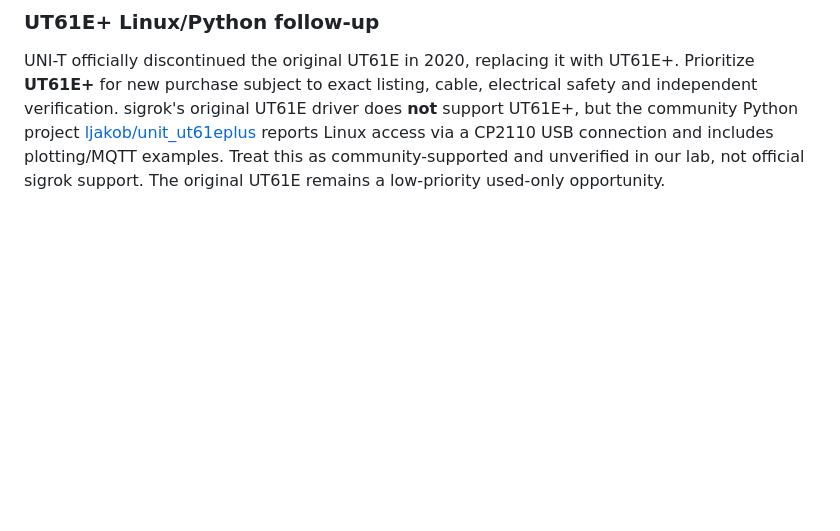
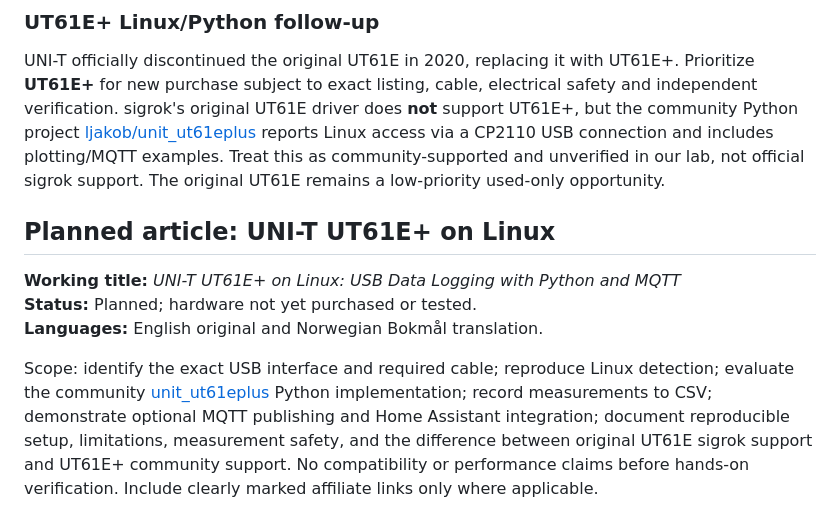
Before and after one commit to Ploos-AS/hackshack-labs, a Markdown page: docs/lab/INSTRUMENT-PURCHASE-CANDIDATES.md, the part around the change. GitHub-like rendering; blank space fills up the shorter version.

Commit message:
docs: plan UT61E+ Linux Python MQTT hands-on article

```diff
--- a/docs/lab/INSTRUMENT-PURCHASE-CANDIDATES.md
+++ b/docs/lab/INSTRUMENT-PURCHASE-CANDIDATES.md
@@ -57,3 +57,11 @@ Use for future HackShack Labs video capture and tutorials. Clearly distinguish t
 ### UT61E+ Linux/Python follow-up
 
 UNI-T officially discontinued the original UT61E in 2020, replacing it with UT61E+. Prioritize **UT61E+** for new purchase subject to exact listing, cable, electrical safety and independent verification. sigrok's original UT61E driver does **not** support UT61E+, but the community Python project [ljakob/unit_ut61eplus](https://github.com/ljakob/unit_ut61eplus) reports Linux access via a CP2110 USB connection and includes plotting/MQTT examples. Treat this as community-supported and unverified in our lab, not official sigrok support. The original UT61E remains a low-priority used-only opportunity.
+
+## Planned article: UNI-T UT61E+ on Linux
+
+**Working title:** *UNI-T UT61E+ on Linux: USB Data Logging with Python and MQTT*
+**Status:** Planned; hardware not yet purchased or tested.
+**Languages:** English original and Norwegian Bokmål translation.
+
+Scope: identify the exact USB interface and required cable; reproduce Linux detection; evaluate the community [unit_ut61eplus](https://github.com/ljakob/unit_ut61eplus) Python implementation; record measurements to CSV; demonstrate optional MQTT publishing and Home Assistant integration; document reproducible setup, limitations, measurement safety, and the difference between original UT61E sigrok support and UT61E+ community support. No compatibility or performance claims before hands-on verification. Include clearly marked affiliate links only where applicable.
```
